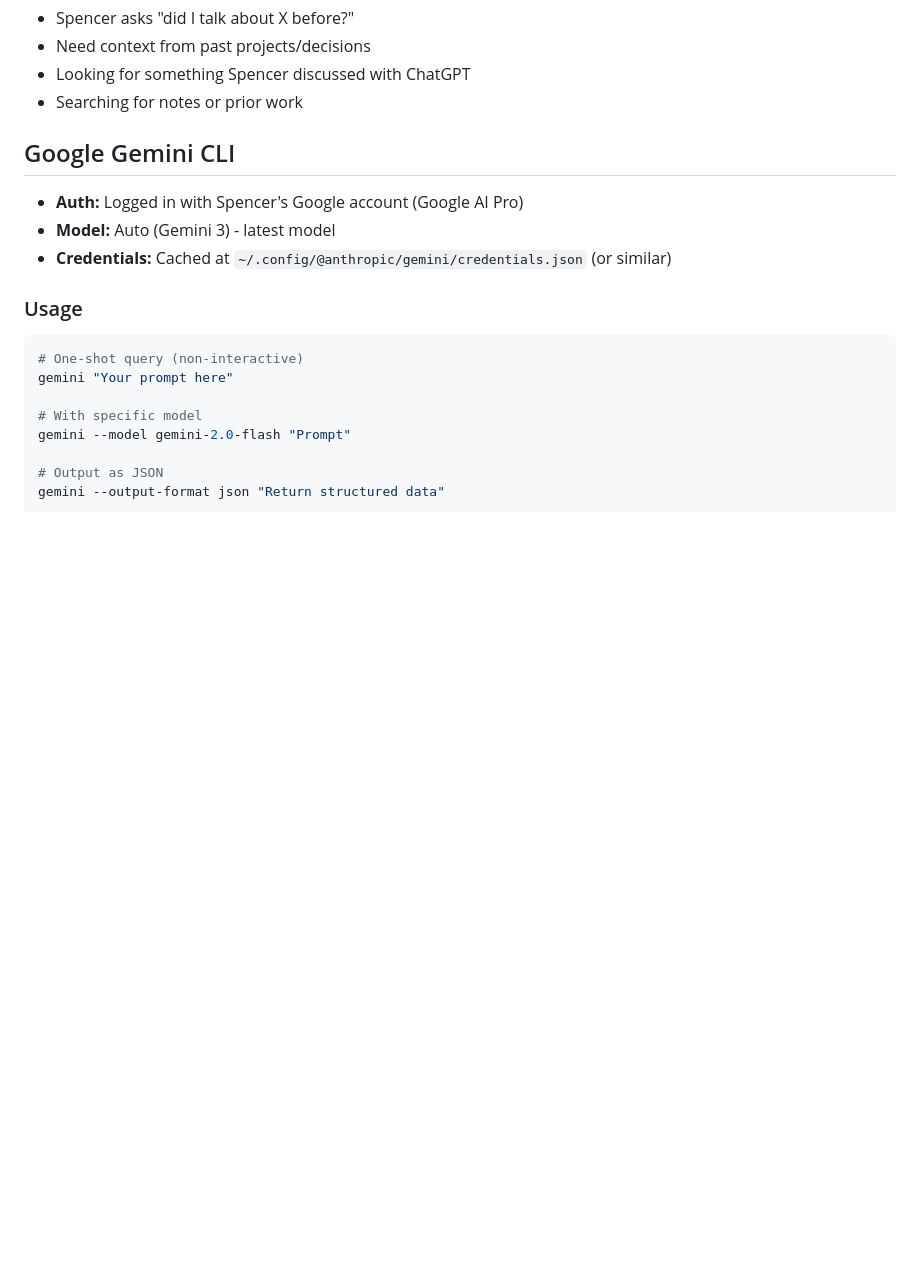
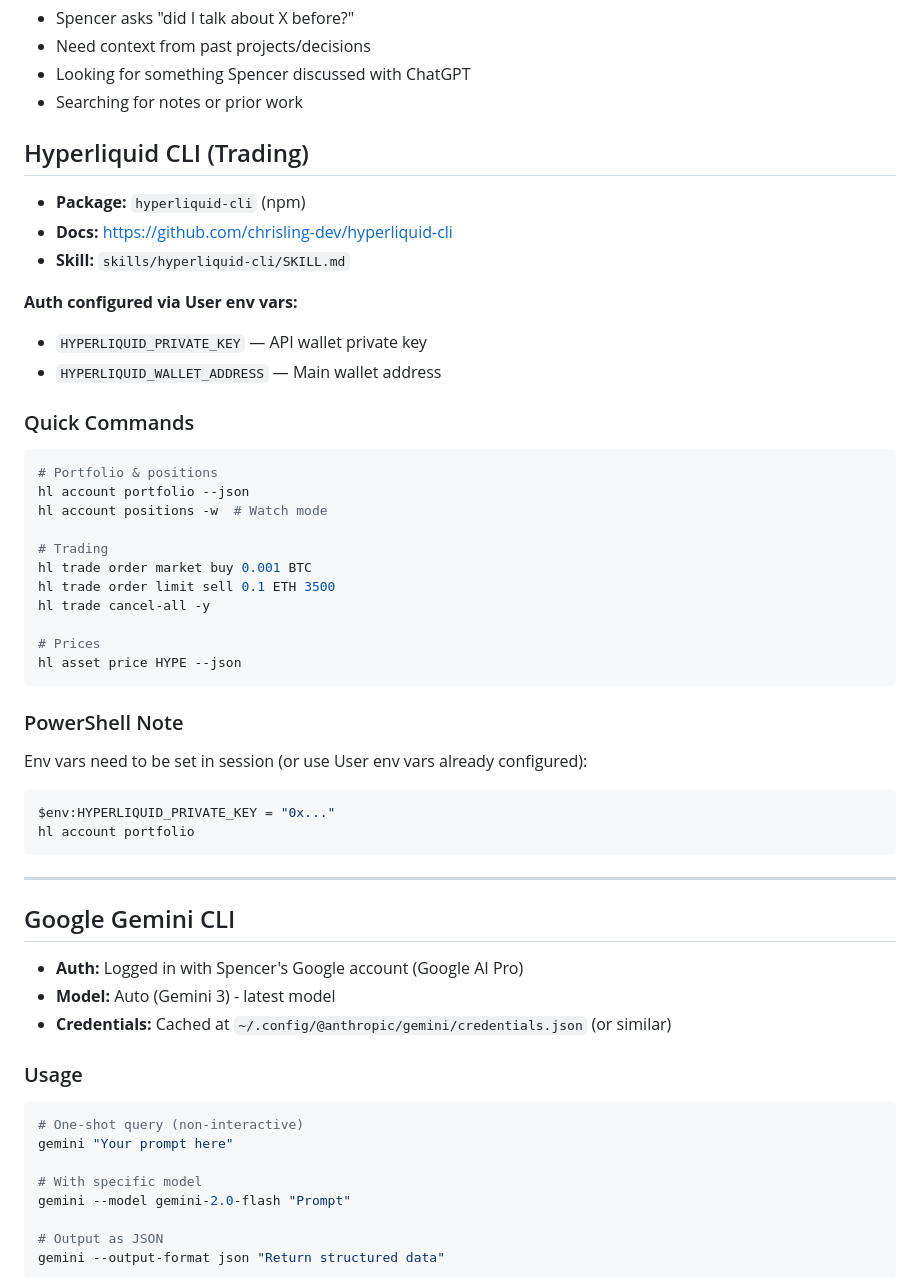
Before and after one commit to S-KP-S/clawdbot-starter-kit, a Markdown page: TOOLS.md, the part around the change. Drawn GitHub-style; blank space fills up the shorter version.

Commit message:
Add Hyperliquid CLI skill and TOOLS.md reference

````diff
--- a/TOOLS.md
+++ b/TOOLS.md
@@ -36,6 +36,39 @@ wsl -d Ubuntu -e sh -c 'export PATH=$PATH:$HOME/.bun/bin && qmd status'
 - Need context from past projects/decisions
 - Looking for something Spencer discussed with ChatGPT
 - Searching for notes or prior work
+
+## Hyperliquid CLI (Trading)
+- **Package:** `hyperliquid-cli` (npm)
+- **Docs:** https://github.com/chrisling-dev/hyperliquid-cli
+- **Skill:** `skills/hyperliquid-cli/SKILL.md`
+
+**Auth configured via User env vars:**
+- `HYPERLIQUID_PRIVATE_KEY` — API wallet private key
+- `HYPERLIQUID_WALLET_ADDRESS` — Main wallet address
+
+### Quick Commands
+```powershell
+# Portfolio & positions
+hl account portfolio --json
+hl account positions -w  # Watch mode
+
+# Trading
+hl trade order market buy 0.001 BTC
+hl trade order limit sell 0.1 ETH 3500
+hl trade cancel-all -y
+
+# Prices
+hl asset price HYPE --json
+```
+
+### PowerShell Note
+Env vars need to be set in session (or use User env vars already configured):
+```powershell
+$env:HYPERLIQUID_PRIVATE_KEY = "0x..."
+hl account portfolio
+```
+
+---
 
 ## Google Gemini CLI
 - **Auth:** Logged in with Spencer's Google account (Google AI Pro)
````
Also changed, not shown: skills/hyperliquid-cli/SKILL.md (added, +167 -0 lines).
